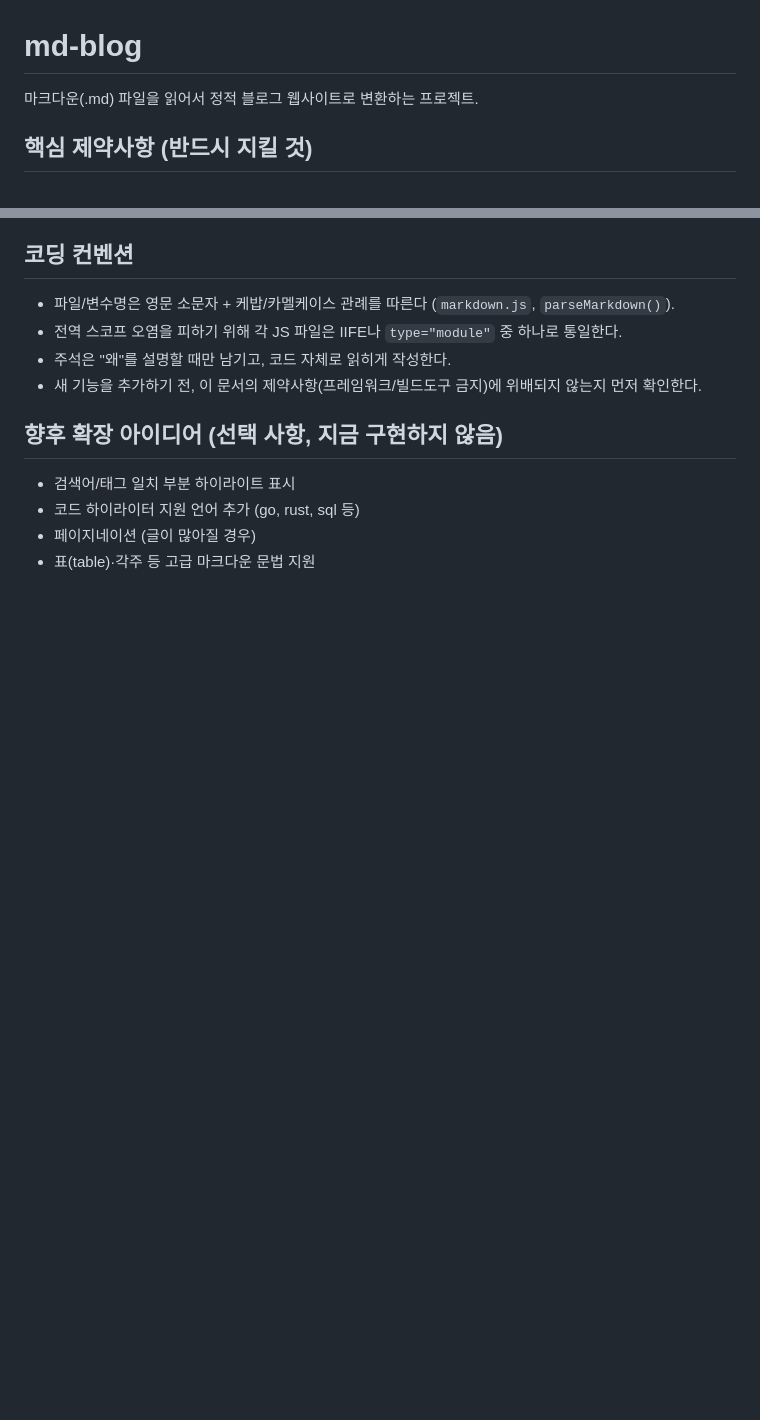
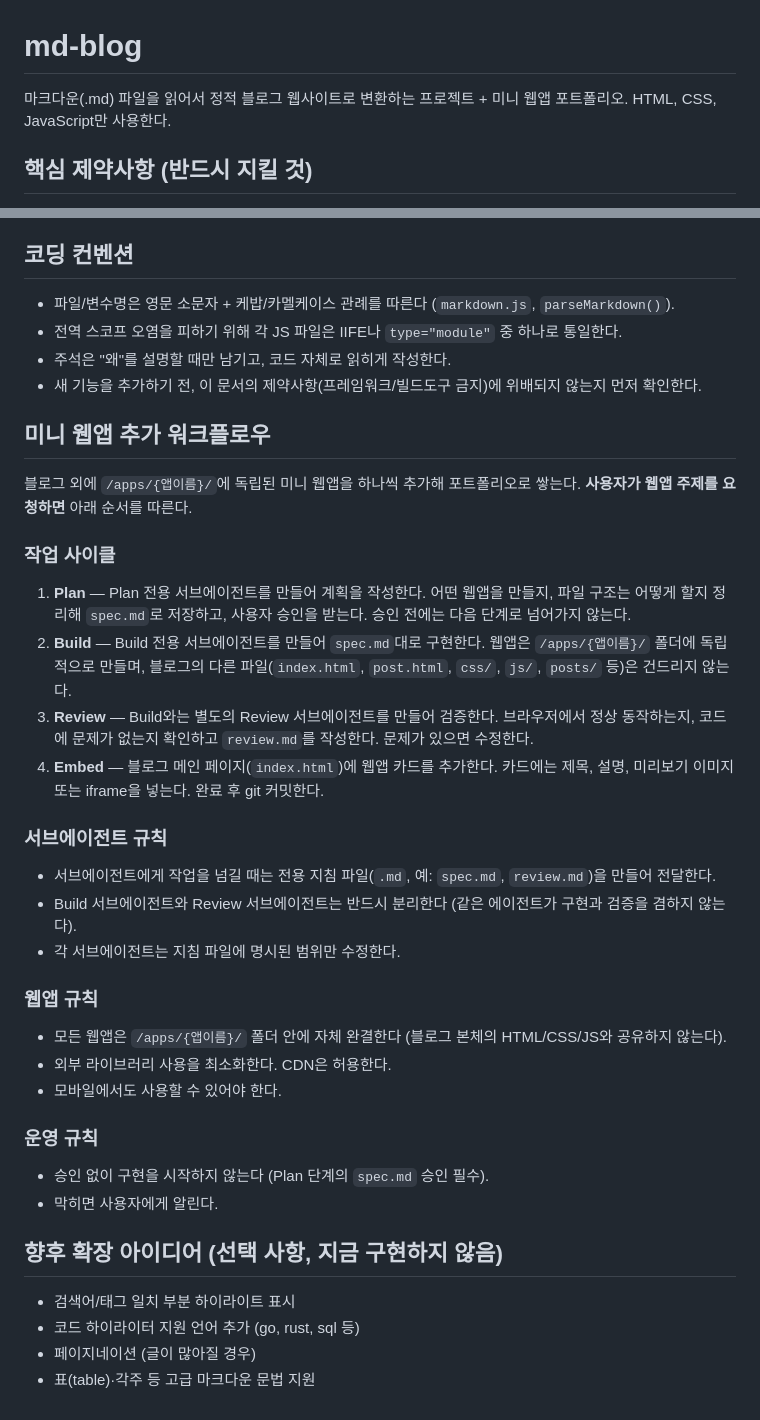
Before and after one commit to seoup747-stack/md-blog, a Markdown page: CLAUDE.md, 2 parts joined by grey strips. GitHub-like rendering; blank space fills up the shorter version.

Commit message:
Merge neon-theme docs with mini-webapp portfolio workflow in CLAUDE.md
Co-Authored-By: Claude Sonnet 5 <noreply@anthropic.com>

```diff
--- a/CLAUDE.md
+++ b/CLAUDE.md
@@ -1,6 +1,6 @@
 # md-blog
 
-마크다운(.md) 파일을 읽어서 정적 블로그 웹사이트로 변환하는 프로젝트.
+마크다운(.md) 파일을 읽어서 정적 블로그 웹사이트로 변환하는 프로젝트 + 미니 웹앱 포트폴리오. HTML, CSS, JavaScript만 사용한다.
 
 ## 핵심 제약사항 (반드시 지킬 것)
 
@@ -115,6 +118,34 @@ md-blog/
 - 주석은 "왜"를 설명할 때만 남기고, 코드 자체로 읽히게 작성한다.
 - 새 기능을 추가하기 전, 이 문서의 제약사항(프레임워크/빌드도구 금지)에 위배되지 않는지 먼저 확인한다.
 
+## 미니 웹앱 추가 워크플로우
+
+블로그 외에 `/apps/{앱이름}/`에 독립된 미니 웹앱을 하나씩 추가해 포트폴리오로 쌓는다. **사용자가 웹앱 주제를 요청하면** 아래 순서를 따른다.
+
+### 작업 사이클
+
+1. **Plan** — Plan 전용 서브에이전트를 만들어 계획을 작성한다. 어떤 웹앱을 만들지, 파일 구조는 어떻게 할지 정리해 `spec.md`로 저장하고, 사용자 승인을 받는다. 승인 전에는 다음 단계로 넘어가지 않는다.
+2. **Build** — Build 전용 서브에이전트를 만들어 `spec.md`대로 구현한다. 웹앱은 `/apps/{앱이름}/` 폴더에 독립적으로 만들며, 블로그의 다른 파일(`index.html`, `post.html`, `css/`, `js/`, `posts/` 등)은 건드리지 않는다.
+3. **Review** — Build와는 별도의 Review 서브에이전트를 만들어 검증한다. 브라우저에서 정상 동작하는지, 코드에 문제가 없는지 확인하고 `review.md`를 작성한다. 문제가 있으면 수정한다.
+4. **Embed** — 블로그 메인 페이지(`index.html`)에 웹앱 카드를 추가한다. 카드에는 제목, 설명, 미리보기 이미지 또는 iframe을 넣는다. 완료 후 git 커밋한다.
+
+### 서브에이전트 규칙
+
+- 서브에이전트에게 작업을 넘길 때는 전용 지침 파일(`.md`, 예: `spec.md`, `review.md`)을 만들어 전달한다.
+- Build 서브에이전트와 Review 서브에이전트는 반드시 분리한다 (같은 에이전트가 구현과 검증을 겸하지 않는다).
+- 각 서브에이전트는 지침 파일에 명시된 범위만 수정한다.
+
+### 웹앱 규칙
+
+- 모든 웹앱은 `/apps/{앱이름}/` 폴더 안에 자체 완결한다 (블로그 본체의 HTML/CSS/JS와 공유하지 않는다).
+- 외부 라이브러리 사용을 최소화한다. CDN은 허용한다.
+- 모바일에서도 사용할 수 있어야 한다.
+
+### 운영 규칙
+
+- 승인 없이 구현을 시작하지 않는다 (Plan 단계의 `spec.md` 승인 필수).
+- 막히면 사용자에게 알린다.
+
 ## 향후 확장 아이디어 (선택 사항, 지금 구현하지 않음)
 
 - 검색어/태그 일치 부분 하이라이트 표시
```
Also changed, not shown: other parts of CLAUDE.md (+7 -4 lines).
